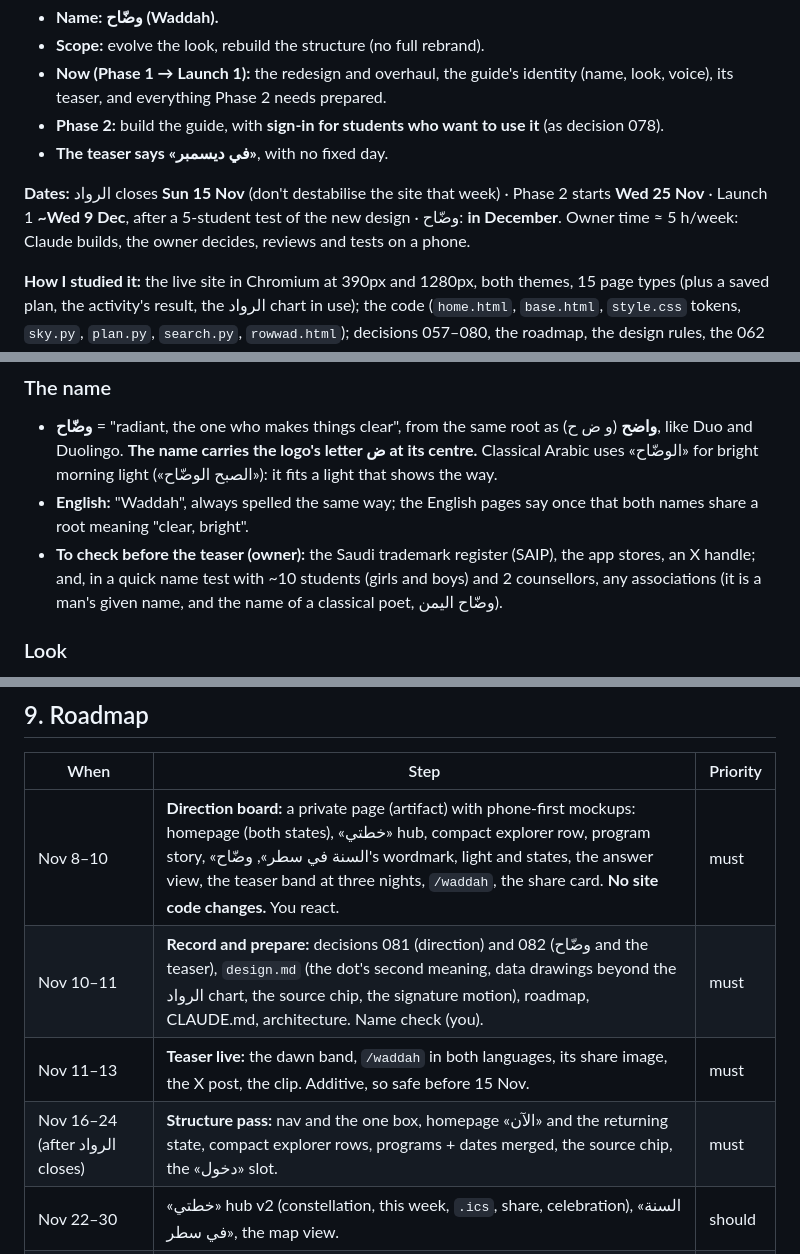
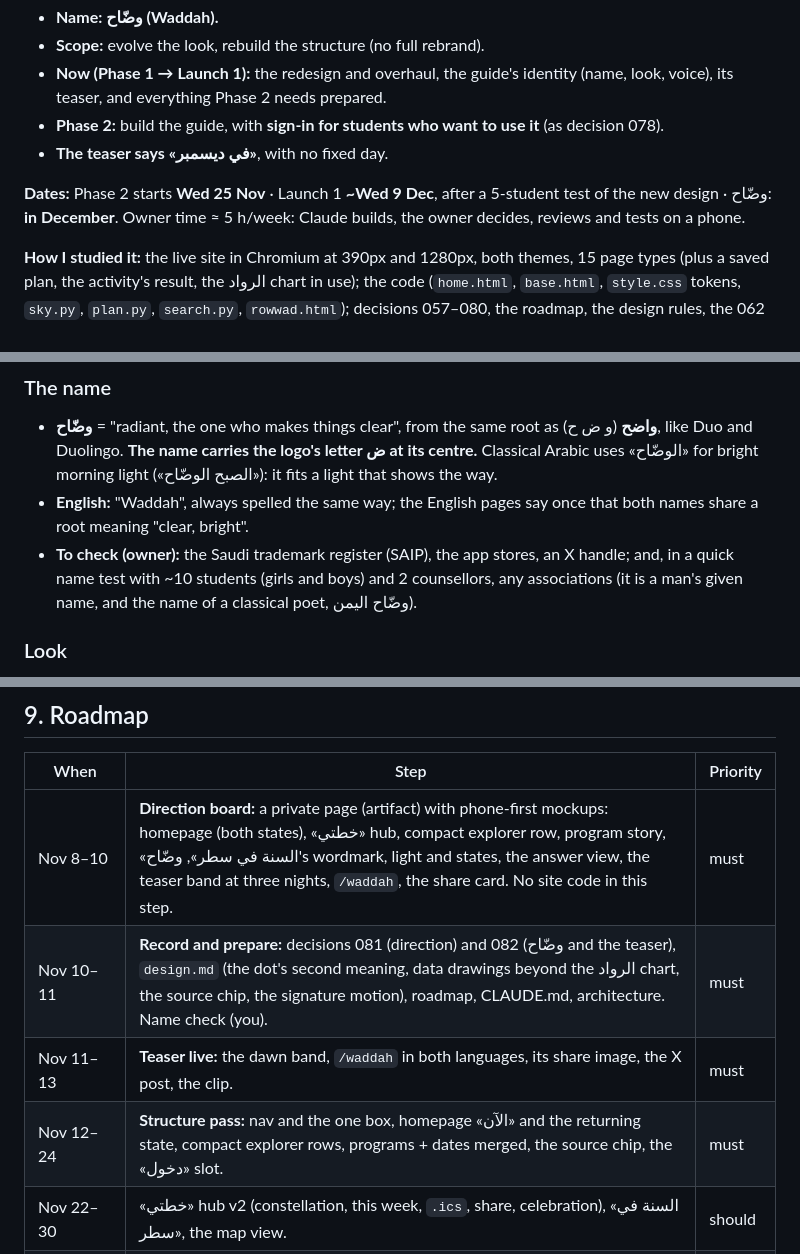
Before and after one commit to BINMAHFOUDSALAH/scholarship-guide, a Markdown page: docs/research/design-direction-2026-11-07.md, 3 parts joined by grey strips. Rendered like a GitHub page.

```diff
--- a/docs/research/design-direction-2026-11-07.md
+++ b/docs/research/design-direction-2026-11-07.md
@@ -17,7 +17,7 @@
 - **Phase 2:** build the guide, with **sign-in for students who want to use it** (as decision 078).
 - **The teaser says «في ديسمبر»**, with no fixed day.
 
-**Dates:** الرواد closes **Sun 15 Nov** (don't destabilise the site that week) · Phase 2 starts **Wed 25 Nov** · Launch 1 **~Wed 9 Dec**, after a 5-student test of the new design · وضّاح: **in December**. Owner time ≈ 5 h/week: Claude builds, the owner decides, reviews and tests on a phone.
+**Dates:** Phase 2 starts **Wed 25 Nov** · Launch 1 **~Wed 9 Dec**, after a 5-student test of the new design · وضّاح: **in December**. Owner time ≈ 5 h/week: Claude builds, the owner decides, reviews and tests on a phone.
 
 **How I studied it:** the live site in Chromium at 390px and 1280px, both themes, 15 page types (plus a saved plan, the activity's result, the الرواد chart in use); the code (`home.html`, `base.html`, `style.css` tokens, `sky.py`, `plan.py`, `search.py`, `rowwad.html`); decisions 057–080, the roadmap, the design rules, the 062 design research, the search/RAG spec, the marketing guide. References opened live: BigFuture, Stripe, Duolingo, Unifrog, Linear, Apple, and an ArcGIS StoryMaps story. **Limits:** Niche blocks automated browsers (its patterns are used from what's well known about it, not a live read); no real phone, no students, no analytics.
 
@@ -109,7 +109,7 @@
 ### The name
 - **وضّاح** = "radiant, the one who makes things clear", from the same root as **واضح** (و ض ح), like Duo and Duolingo. **The name carries the logo's letter ض at its centre.** Classical Arabic uses «الوضّاح» for bright morning light («الصبح الوضّاح»): it fits a light that shows the way.
 - **English:** "Waddah", always spelled the same way; the English pages say once that both names share a root meaning "clear, bright".
-- **To check before the teaser (owner):** the Saudi trademark register (SAIP), the app stores, an X handle; and, in a quick name test with ~10 students (girls and boys) and 2 counsellors, any associations (it is a man's given name, and the name of a classical poet, وضّاح اليمن).
+- **To check (owner):** the Saudi trademark register (SAIP), the app stores, an X handle; and, in a quick name test with ~10 students (girls and boys) and 2 counsellors, any associations (it is a man's given name, and the name of a classical poet, وضّاح اليمن).
 
 ### Look
 - **Wordmark:** «وضّاح» in Naskh Bold with **the ض's dot drawn as the logo's lime rhombus**: the same construction as the logo, so they read as one family while the logo stays untouched (typeset with care: the shadda sits beside the dot).
@@ -194,10 +194,10 @@
 
 | When | Step | Priority |
 |---|---|---|
-| Nov 8–10 | **Direction board:** a private page (artifact) with phone-first mockups: homepage (both states), «خطتي» hub, compact explorer row, program story, «السنة في سطر», وضّاح's wordmark, light and states, the answer view, the teaser band at three nights, `/waddah`, the share card. **No site code changes.** You react. | must |
+| Nov 8–10 | **Direction board:** a private page (artifact) with phone-first mockups: homepage (both states), «خطتي» hub, compact explorer row, program story, «السنة في سطر», وضّاح's wordmark, light and states, the answer view, the teaser band at three nights, `/waddah`, the share card. No site code in this step. | must |
 | Nov 10–11 | **Record and prepare:** decisions 081 (direction) and 082 (وضّاح and the teaser), `design.md` (the dot's second meaning, data drawings beyond the الرواد chart, the source chip, the signature motion), roadmap, CLAUDE.md, architecture. Name check (you). | must |
-| Nov 11–13 | **Teaser live:** the dawn band, `/waddah` in both languages, its share image, the X post, the clip. Additive, so safe before 15 Nov. | must |
-| Nov 16–24 (after الرواد closes) | **Structure pass:** nav and the one box, homepage «الآن» and the returning state, compact explorer rows, programs + dates merged, the source chip, the «دخول» slot. | must |
+| Nov 11–13 | **Teaser live:** the dawn band, `/waddah` in both languages, its share image, the X post, the clip. | must |
+| Nov 12–24 | **Structure pass:** nav and the one box, homepage «الآن» and the returning state, compact explorer rows, programs + dates merged, the source chip, the «دخول» slot. | must |
 | Nov 22–30 | «خطتي» hub v2 (constellation, this week, `.ics`, share, celebration), «السنة في سطر», the map view. | should |
 | Nov 25–30 | **Phase 2 specs** (`agent.md`, `accounts.md`) and the eval seed; your decisions on API billing and the PDPL review. | must |
 | Dec 1–7 | **5-student test** of the new design; fixes. | must |
```
Also changed, not shown: other parts of docs/research/design-direction-2026-11-07.md (+2 -2 lines), docs/decisions.md (+2 -0 lines), docs/roadmap.md (+6 -6 lines).
